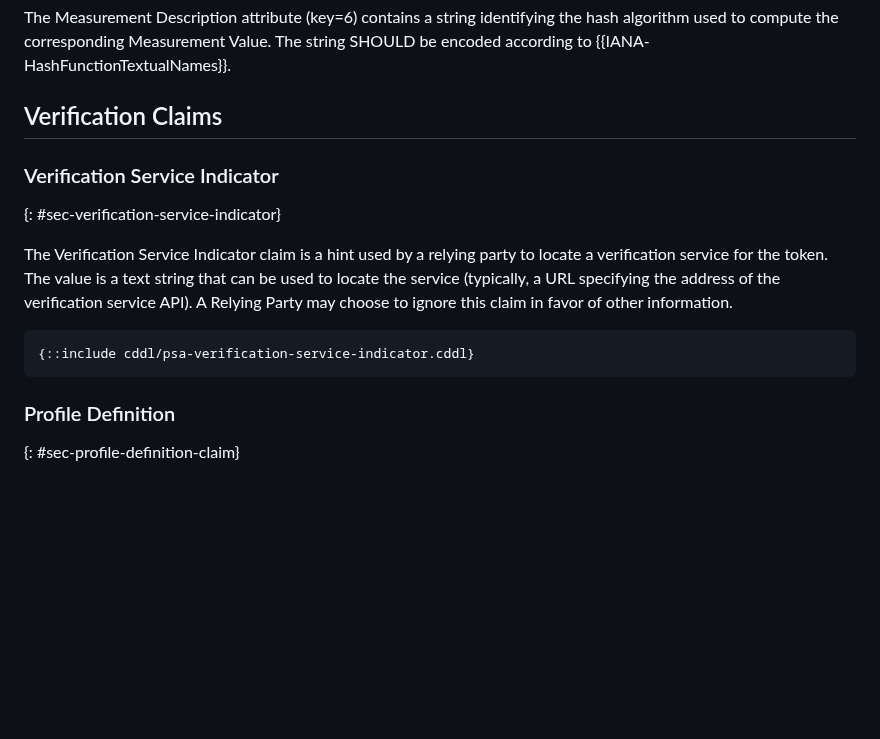
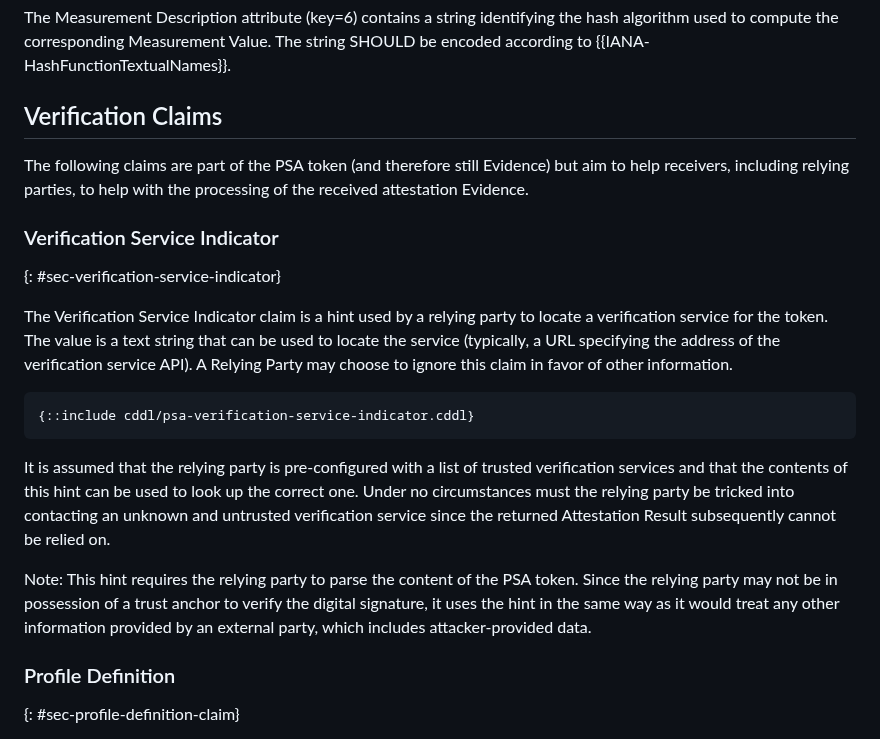
Before and after one commit to thomas-fossati/draft-psa-token, a Markdown page: draft-tschofenig-rats-psa-token.md, the part around the change. GitHub-like rendering; blank space fills up the shorter version.

Commit message:
Ned's Review: Verification Claims

```diff
--- a/draft-tschofenig-rats-psa-token.md
+++ b/draft-tschofenig-rats-psa-token.md
@@ -545,6 +545,10 @@ SHOULD be encoded according to {{IANA-HashFunctionTextualNames}}.
 
 ## Verification Claims
 
+The following claims are part of the PSA token (and therefore still Evidence)
+but aim to help receivers, including relying parties, to help with the
+processing of the received attestation Evidence.
+
 ### Verification Service Indicator
 {: #sec-verification-service-indicator}
 
@@ -557,6 +561,18 @@ in favor of other information.
 ~~~
 {::include cddl/psa-verification-service-indicator.cddl}
 ~~~
+
+It is assumed that the relying party is pre-configured with a list of trusted
+verification services and that the contents of this hint can be used to look
+up the correct one. Under no circumstances must the relying party be tricked
+into contacting an unknown and untrusted verification service since the
+returned Attestation Result subsequently cannot be relied on.
+
+Note: This hint requires the relying party to parse the content of the
+PSA token. Since the relying party may not be in possession of a trust
+anchor to verify the digital signature, it uses the hint in the same way
+as it would treat any other information provided by an external party,
+which includes attacker-provided data.
 
 ### Profile Definition
 {: #sec-profile-definition-claim}
```
